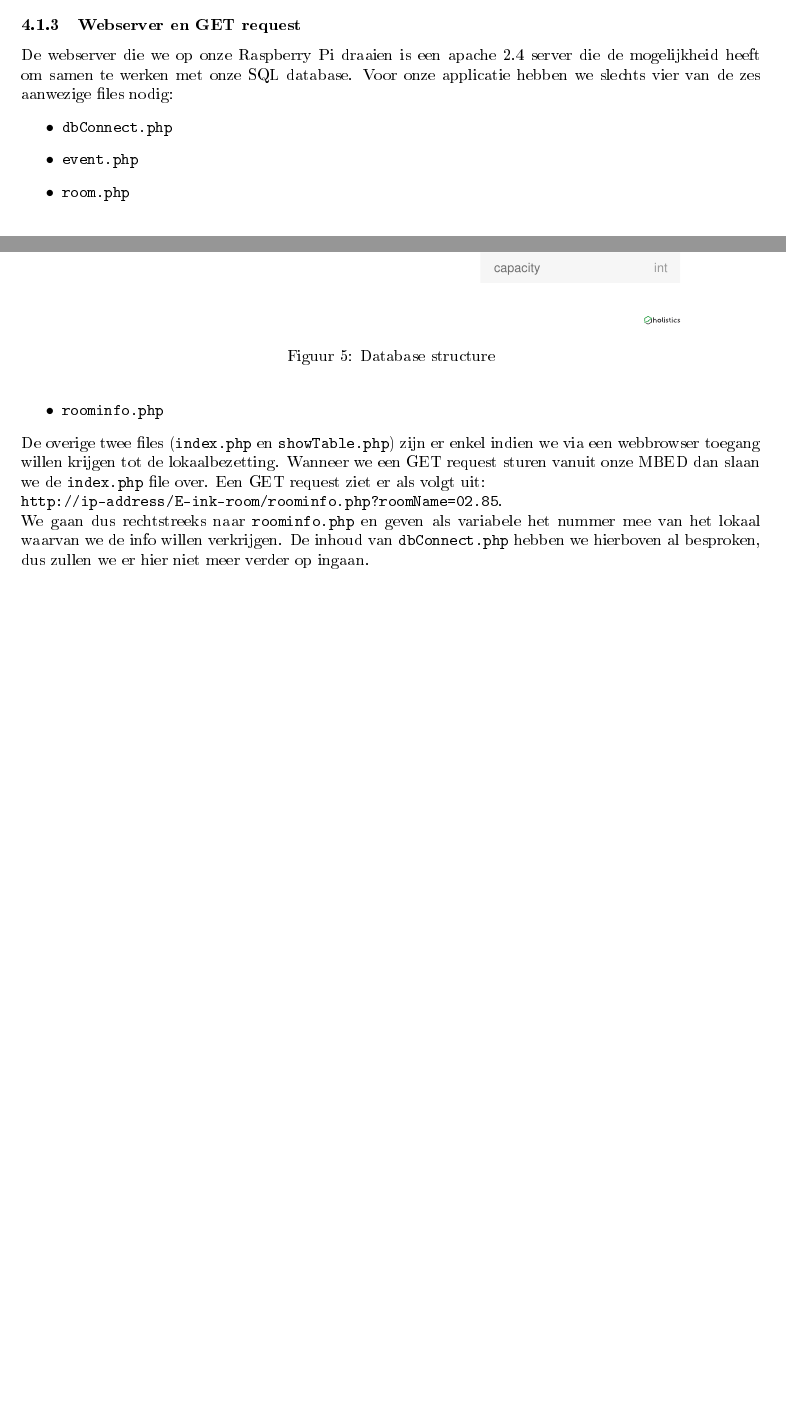
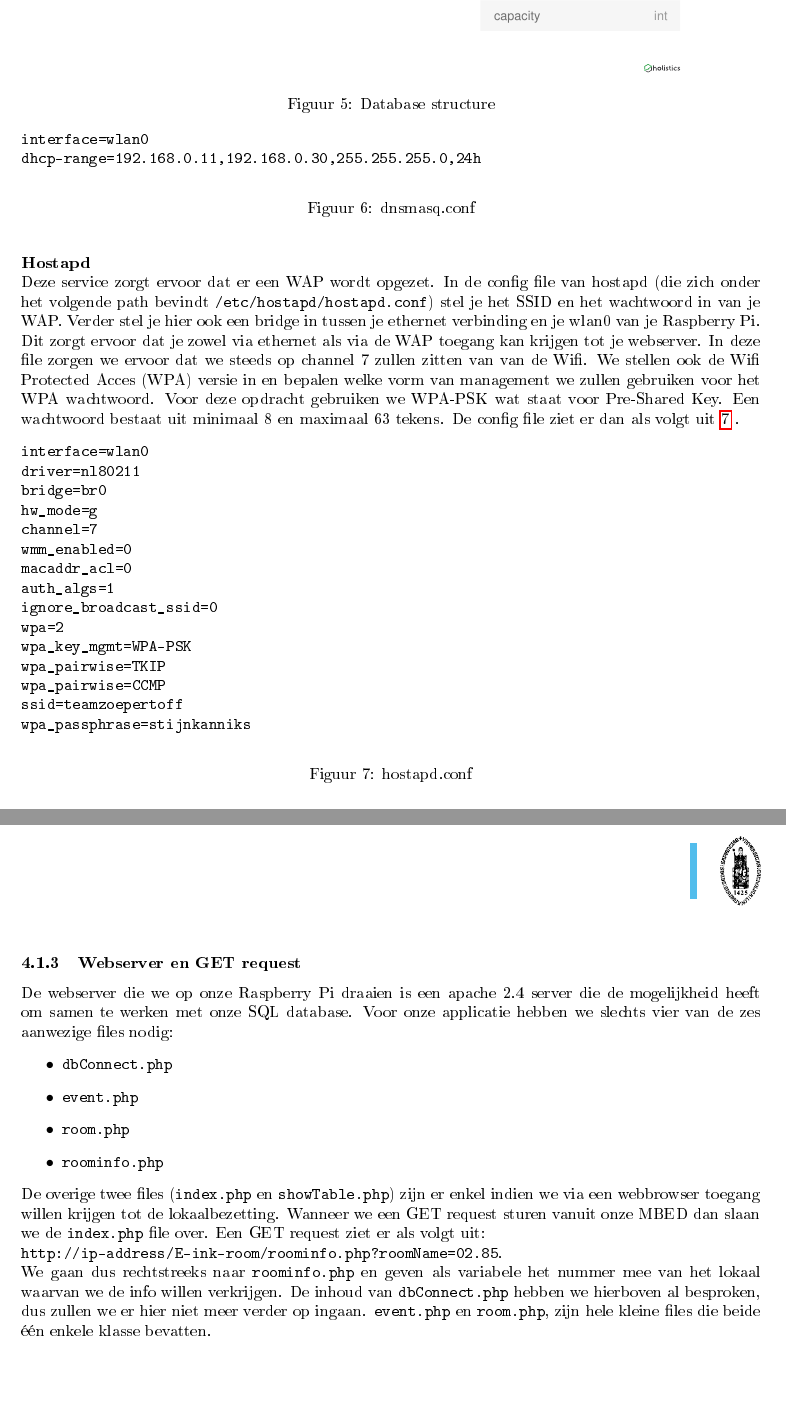
Before and after one commit to Stijndeclerck/E-ink-Room-Reservation-Display, a LaTeX document (Documention/verslag.tex): two parts of pages 6 and 7 of 11 before the commit and two parts of pages 7 and 8 of 12 after it, joined at a grey line, cut so that both start at the same text, the shorter picture padded with empty space. The pictures show the PDF file Documention/verslag.pdf that the author committed with the source.

Commit message:
aanpassingen verslag
added pictures for uml of classes
added text to my part of the report

```diff
--- a/Documention/verslag.tex
+++ b/Documention/verslag.tex
@@ -206,7 +206,41 @@ Deze database genaamd roomdb bestaat uit 3 verschillende tables: courses, events
 	\label{fig:dbstruct}
 \end{figure}
 \subsubsection{Wifi Access Point op Raspberry Pi}
-Voor het opzetten van de WAP op de Raspberry Pi hebben we een online step-by-step guide gevolgd \cite{RaspberryPiWAP}.
+Voor het opzetten van de WAP op de Raspberry Pi hebben we een online step-by-step guide gevolgd \cite{RaspberryPiWAP}. De belangrijkste services die we hiervoor installeren op de Raspberry Pi zijn \verb|hostapd| en \verb|dnsmasq|.
+\paragraph{DNSmasq} \mbox{}\\
+Deze service is in principe gewoon een DHCP (Dynamic Host Configuration Protocol) server. Deze zal ervoor zorgen dat we dynamisch IP adressen kunnen toekennen op ons netwerk zonder dat we alle apparaten manueel moeten verbinden. In de config file van dnsmasq (die zich onder het volgende path bevindt \verb|/etc/dnsmasq.conf|) kennen we een range aan van IP adressen die onze Wifi kan gebruiken om toe te kennen aan apparaten. Verder bepalen we ook hoelang deze IP adressen kunnen gebruikt worden door de apparaten die zich verbinden met het Wifi netwerk. De config file ziet er dan als volgt uit \ref{fig:dnsmasq} .
+\begin{figure}[!h]
+	\begin{verbatim}
+	interface=wlan0
+	dhcp-range=192.168.0.11,192.168.0.30,255.255.255.0,24h
+	\end{verbatim}
+	\caption{dnsmasq.conf}
+	\label{fig:dnsmasq}
+\end{figure}
+\paragraph{Hostapd} \mbox{}\\
+Deze service zorgt ervoor dat er een WAP wordt opgezet. In de config file van hostapd (die zich onder het volgende path bevindt \verb|/etc/hostapd/hostapd.conf|) stel je het SSID en het wachtwoord in van je WAP. Verder stel je hier ook een bridge in tussen je ethernet verbinding en je wlan0 van je Raspberry Pi. Dit zorgt ervoor dat je zowel via ethernet als via de WAP toegang kan krijgen tot je webserver. In deze file zorgen we ervoor dat we steeds op channel 7 zullen zitten van van de Wifi. We stellen ook de Wifi Protected Acces (WPA) versie in en bepalen welke vorm van management we zullen gebruiken voor het WPA wachtwoord. Voor deze opdracht gebruiken we WPA-PSK wat staat voor Pre-Shared Key. Een wachtwoord bestaat uit minimaal 8 en maximaal 63 tekens. De config file ziet er dan als volgt uit \ref{fig:hostapd} .
+\begin{figure}[!h]
+	\begin{verbatim}
+	interface=wlan0
+	driver=nl80211
+	bridge=br0
+	hw_mode=g
+	channel=7
+	wmm_enabled=0
+	macaddr_acl=0
+	auth_algs=1
+	ignore_broadcast_ssid=0
+	wpa=2
+	wpa_key_mgmt=WPA-PSK
+	wpa_pairwise=TKIP
+	wpa_pairwise=CCMP
+	ssid=teamzoepertoff
+	wpa_passphrase=stijnkanniks
+	\end{verbatim}
+	\caption{hostapd.conf}
+	\label{fig:hostapd}
+\end{figure}
+\newpage
 \subsubsection{Webserver en GET request}
 De webserver die we op onze Raspberry Pi draaien is een apache 2.4 server die de mogelijkheid heeft om samen te werken met onze SQL database. Voor onze applicatie hebben we slechts vier van de zes aanwezige files nodig:
 \begin{itemize}
@@ -215,7 +249,7 @@ De webserver die we op onze Raspberry Pi draaien is een apache 2.4 server die de
 	\item \verb|room.php|
 	\item \verb|roominfo.php|
 \end{itemize}
-De overige twee files (\verb|index.php| en \verb|showTable.php|) zijn er enkel indien we via een webbrowser toegang willen krijgen tot de lokaalbezetting. Wanneer we een GET request sturen vanuit onze MBED dan slaan we de \verb|index.php| file over. Een GET request ziet er als volgt uit: \\ \verb|http://ip-address/E-ink-room/roominfo.php?roomName=02.85|. \\ We gaan dus rechtstreeks naar \verb|roominfo.php| en geven als variabele het nummer mee van het lokaal waarvan we de info willen verkrijgen.  De inhoud van \verb|dbConnect.php| hebben we hierboven al besproken, dus zullen we er hier niet meer verder op ingaan.
+De overige twee files (\verb|index.php| en \verb|showTable.php|) zijn er enkel indien we via een webbrowser toegang willen krijgen tot de lokaalbezetting. Wanneer we een GET request sturen vanuit onze MBED dan slaan we de \verb|index.php| file over. Een GET request ziet er als volgt uit: \\ \verb|http://ip-address/E-ink-room/roominfo.php?roomName=02.85|. \\ We gaan dus rechtstreeks naar \verb|roominfo.php| en geven als variabele het nummer mee van het lokaal waarvan we de info willen verkrijgen.  De inhoud van \verb|dbConnect.php| hebben we hierboven al besproken, dus zullen we er hier niet meer verder op ingaan. \verb|event.php| en \verb|room.php|, zijn hele kleine files die beide \'{e}\'{e}n enkele klasse bevatten.
 \newpage
 
 \section{Resultaten}
```
Also changed, not shown: Documention/EventUML.PNG (added), Documention/RoomUML.PNG (added), Documention/verslag.pdf, 4 other files.
